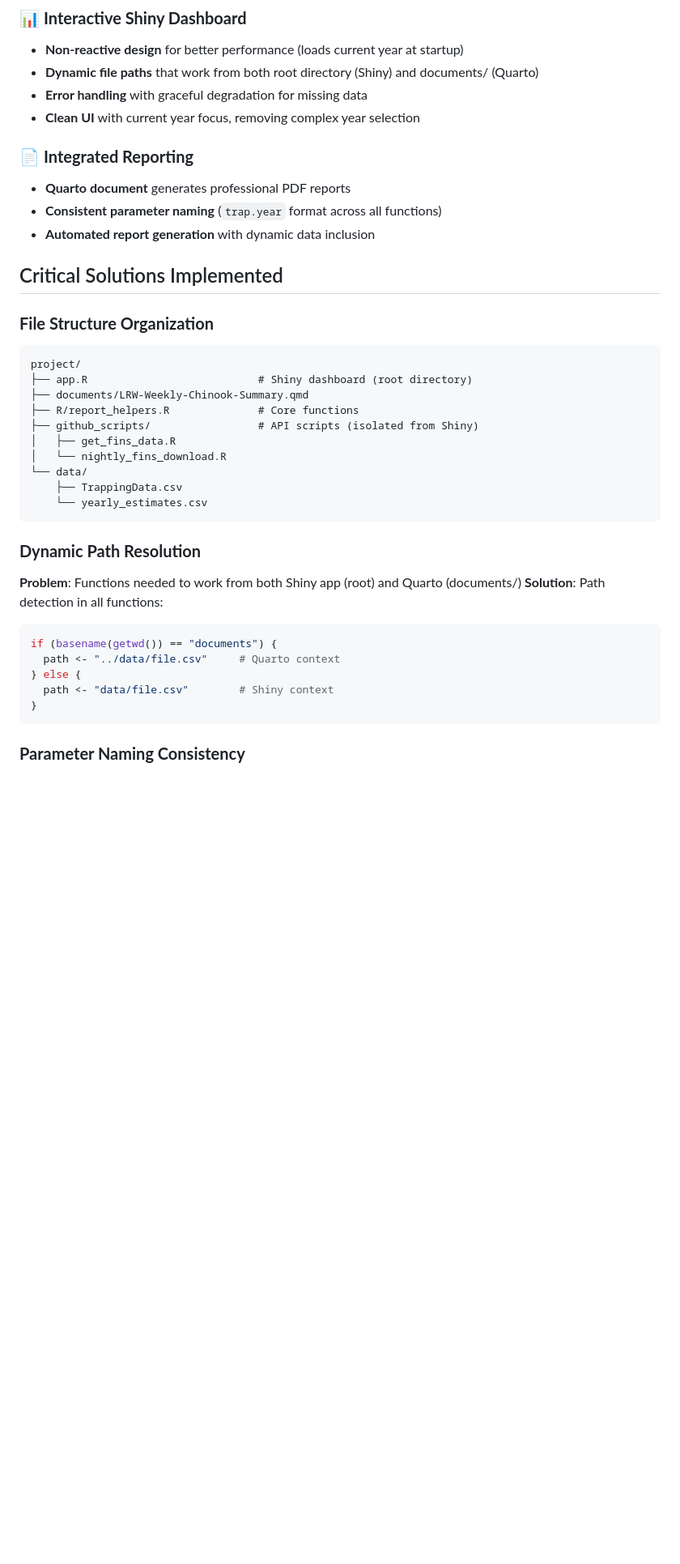
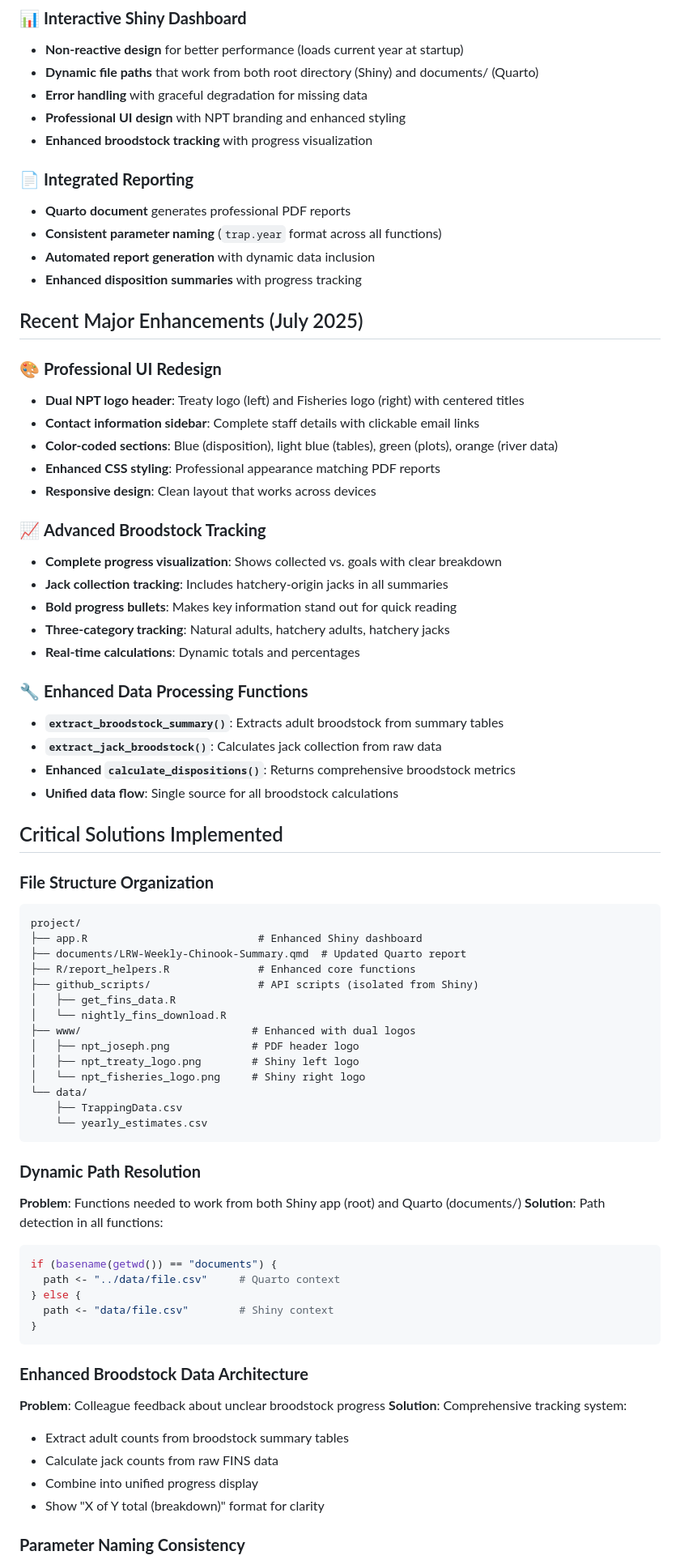
Before and after one commit to bwsimmons541/LRW-update, a Markdown page: DEVELOPMENT_NOTES.md, the part around the change printed below. Shown: that part at 81% size. GitHub-like rendering; blank space fills up the shorter version.

````diff
--- a/DEVELOPMENT_NOTES.md
+++ b/DEVELOPMENT_NOTES.md
@@ -15,24 +15,52 @@ Successfully developed an automated data pipeline and interactive Shiny dashboar
 - **Non-reactive design** for better performance (loads current year at startup)
 - **Dynamic file paths** that work from both root directory (Shiny) and documents/ (Quarto)
 - **Error handling** with graceful degradation for missing data
-- **Clean UI** with current year focus, removing complex year selection
+- **Professional UI design** with NPT branding and enhanced styling
+- **Enhanced broodstock tracking** with progress visualization
 
 ### 📄 **Integrated Reporting**
 - **Quarto document** generates professional PDF reports
 - **Consistent parameter naming** (`trap.year` format across all functions)
 - **Automated report generation** with dynamic data inclusion
+- **Enhanced disposition summaries** with progress tracking
+
+## Recent Major Enhancements (July 2025)
+
+### 🎨 **Professional UI Redesign**
+- **Dual NPT logo header**: Treaty logo (left) and Fisheries logo (right) with centered titles
+- **Contact information sidebar**: Complete staff details with clickable email links
+- **Color-coded sections**: Blue (disposition), light blue (tables), green (plots), orange (river data)
+- **Enhanced CSS styling**: Professional appearance matching PDF reports
+- **Responsive design**: Clean layout that works across devices
+
+### 📈 **Advanced Broodstock Tracking**
+- **Complete progress visualization**: Shows collected vs. goals with clear breakdown
+- **Jack collection tracking**: Includes hatchery-origin jacks in all summaries
+- **Bold progress bullets**: Makes key information stand out for quick reading
+- **Three-category tracking**: Natural adults, hatchery adults, hatchery jacks
+- **Real-time calculations**: Dynamic totals and percentages
+
+### 🔧 **Enhanced Data Processing Functions**
+- **`extract_broodstock_summary()`**: Extracts adult broodstock from summary tables
+- **`extract_jack_broodstock()`**: Calculates jack collection from raw data
+- **Enhanced `calculate_dispositions()`**: Returns comprehensive broodstock metrics
+- **Unified data flow**: Single source for all broodstock calculations
 
 ## Critical Solutions Implemented
 
 ### **File Structure Organization**
 ```
 project/
-├── app.R                           # Shiny dashboard (root directory)
-├── documents/LRW-Weekly-Chinook-Summary.qmd
-├── R/report_helpers.R              # Core functions
+├── app.R                           # Enhanced Shiny dashboard
+├── documents/LRW-Weekly-Chinook-Summary.qmd  # Updated Quarto report
+├── R/report_helpers.R              # Enhanced core functions
 ├── github_scripts/                 # API scripts (isolated from Shiny)
 │   ├── get_fins_data.R
 │   └── nightly_fins_download.R
+├── www/                           # Enhanced with dual logos
+│   ├── npt_joseph.png             # PDF header logo
+│   ├── npt_treaty_logo.png        # Shiny left logo
+│   └── npt_fisheries_logo.png     # Shiny right logo
 └── data/
     ├── TrappingData.csv
     └── yearly_estimates.csv
@@ -49,6 +77,14 @@ if (basename(getwd()) == "documents") {
 }
 ```
 
+### **Enhanced Broodstock Data Architecture**
+**Problem**: Colleague feedback about unclear broodstock progress
+**Solution**: Comprehensive tracking system:
+- Extract adult counts from broodstock summary tables
+- Calculate jack counts from raw FINS data
+- Combine into unified progress display
+- Show "X of Y total (breakdown)" format for clarity
+
 ### **Parameter Naming Consistency**
 **Problem**: Mixed parameter naming (`trap_year` vs `trap.year`)
 **Solution**: Standardized all functions to use `trap.year` format:
````
Also changed, not shown: other parts of DEVELOPMENT_NOTES.md (+55 -12 lines).
